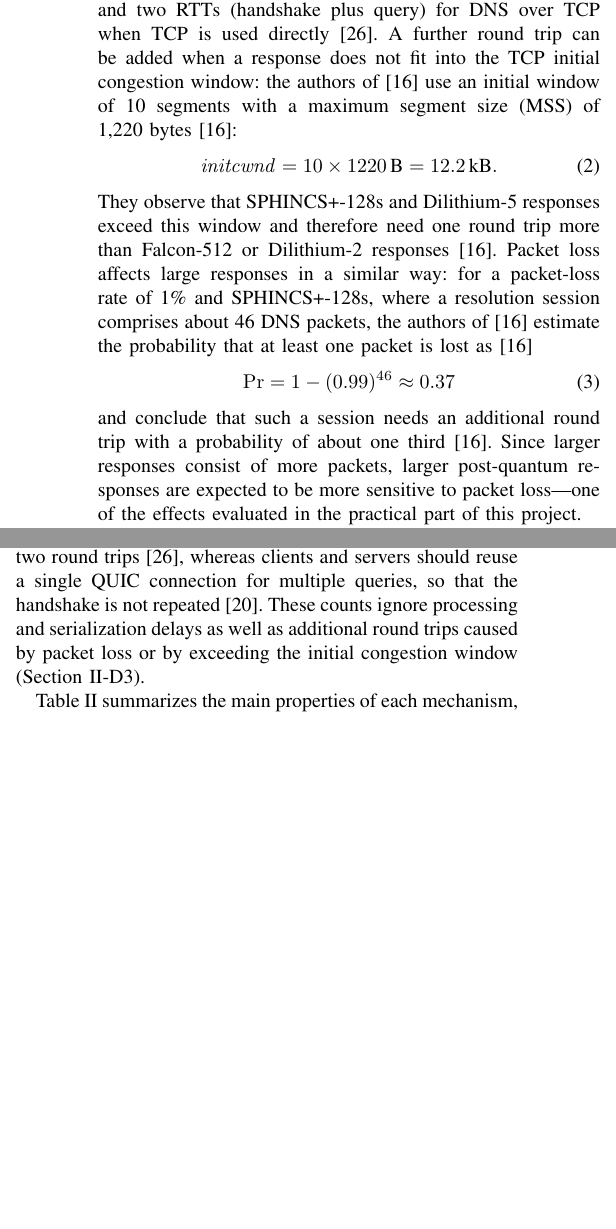
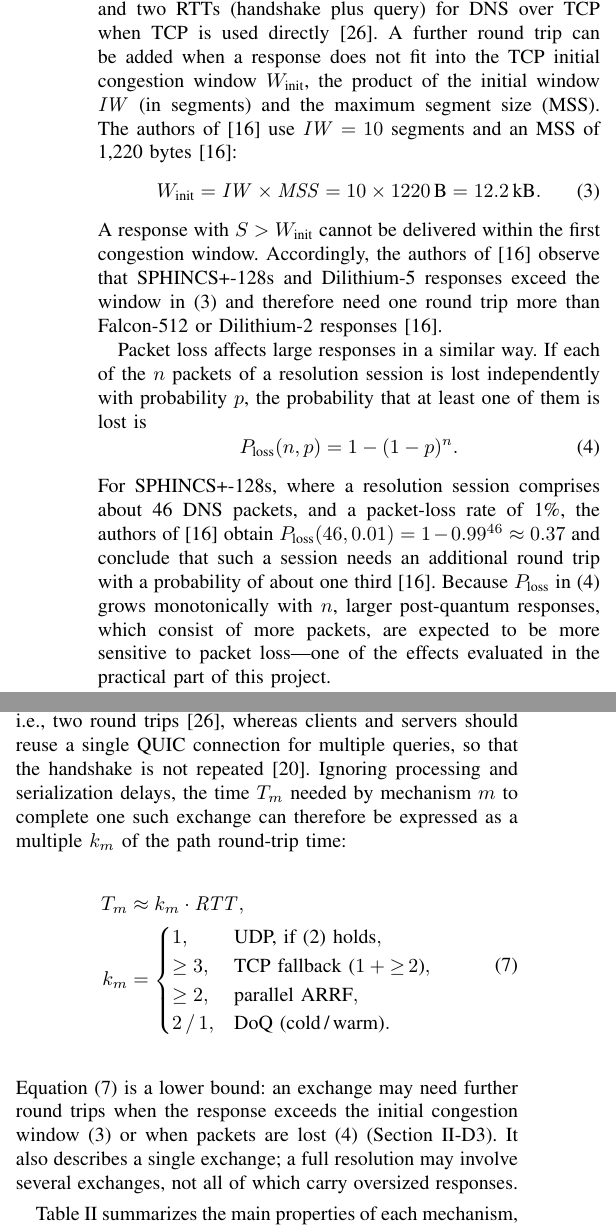
Before and after one commit to sezRR/pqc-dnssec-research, a LaTeX paper (theoretical-part/DNSSEC_Theoretical_Part_IEEE.tex): two parts of the columns of pages 6 and 7 of 11 before the commit and two parts of the columns of pages 6 and 7 of 12 after it, joined at a grey line, cut so that both start at the same text, the shorter picture padded with empty space. Compiled offline with pdfLaTeX; a missing font is replaced by an installed copy or a similar font; a LaTeX package or settings file that is missing is left out.

Commit message:
feat(report): generalize equations and add round-trip latency model
- state the UDP payload limit, initial congestion window, and loss
  probability in general form before instantiating them
- add the single-datagram condition S <= min(B_req, B_resp)
- add a round-trip latency model for UDP, TCP fallback, ARRF, and DoQ
- reference every equation by number in the text

```diff
--- a/theoretical-part/DNSSEC_Theoretical_Part_IEEE.tex
+++ b/theoretical-part/DNSSEC_Theoretical_Part_IEEE.tex
@@ -487,28 +498,36 @@ This is consistent with the round-trip counts reported in~\cite{doqfirstlook},
 whose authors expect one RTT for DNS over UDP and two RTTs (handshake plus
 query) for DNS over TCP when TCP is used directly~\cite{doqfirstlook}. A
 further round trip can be added when a response does not fit into the TCP
-initial congestion window: the authors of~\cite{turbodns} use an initial
-window of 10~segments with a maximum segment size (MSS) of
+initial congestion window $W_\text{init}$, the product of the initial window
+$\mathit{IW}$ (in segments) and the maximum segment size (MSS). The authors
+of~\cite{turbodns} use $\mathit{IW} = 10$ segments and an MSS of
 1,220~bytes~\cite{turbodns}:
 \begin{equation}
-\mathit{initcwnd} = 10 \times 1220\,\text{B} = 12.2\,\text{kB} .
+W_\text{init} = \mathit{IW} \times \mathit{MSS} = 10 \times 1220\,\text{B}
+= 12.2\,\text{kB}.
 \label{eq:initcwnd}
 \end{equation}
-They observe that SPHINCS+-128s and Dilithium-5 responses exceed this window
-and therefore need one round trip more than Falcon-512 or Dilithium-2
-responses~\cite{turbodns}. Packet loss affects large responses in a similar
-way: for a packet-loss rate of 1\% and SPHINCS+-128s, where a resolution
-session comprises about 46 DNS packets, the authors of~\cite{turbodns} estimate
-the probability that at least one packet is lost as~\cite{turbodns}
+A response with $S > W_\text{init}$ cannot be delivered within the first
+congestion window. Accordingly, the authors of~\cite{turbodns} observe that
+SPHINCS+-128s and Dilithium-5 responses exceed the window
+in~\eqref{eq:initcwnd} and therefore need one round trip more than Falcon-512
+or Dilithium-2 responses~\cite{turbodns}.
+
+Packet loss affects large responses in a similar way. If each of the $n$
+packets of a resolution session is lost independently with probability $p$,
+the probability that at least one of them is lost is
 \begin{equation}
-\Pr = 1 - (0.99)^{46} \approx 0.37
+P_\text{loss}(n, p) = 1 - (1 - p)^{n}.
 \label{eq:loss}
 \end{equation}
-and conclude that such a session needs an additional round trip with a
-probability of about one third~\cite{turbodns}. Since larger responses consist
-of more packets, larger post-quantum responses are expected to be more
-sensitive to packet loss---one of the effects evaluated in the practical part
-of this project.
+For SPHINCS+-128s, where a resolution session comprises about 46 DNS packets,
+and a packet-loss rate of 1\%, the authors of~\cite{turbodns} obtain
+$P_\text{loss}(46, 0.01) = 1 - 0.99^{46} \approx 0.37$ and conclude that such
+a session needs an additional round trip with a probability of about one
+third~\cite{turbodns}. Because $P_\text{loss}$ in~\eqref{eq:loss} grows
+monotonically with $n$, larger post-quantum responses, which consist of more
+packets, are expected to be more sensitive to packet loss---one of the effects
+evaluated in the practical part of this project.
 
 \subsubsection{Size of Signed DNS Responses}
 \label{sec:respsize}
@@ -561,3 +579,5 @@ determines how much of this potential is exposed: the TCP handshake generally
+in~\eqref{eq:amplification} grows linearly with $S_\text{response}$, the
+transport mechanism also determines how much of this potential is exposed: the TCP handshake generally
 prevents address spoofing and thus the reflection/amplification attacks that
 affect UDP~\cite{rfc7766}, and DoQ implementations must limit the worst-case
 amplification to a factor of~3~\cite{rfc9250}.
@@ -655,10 +675,28 @@ by at least two round trips over TCP~\cite{turbodns}; parallel ARRF needs a
 minimum of two round trips~\cite{turbodns}; and DoQ needs one handshake round
 trip followed by the query, i.e., two round trips~\cite{doqfirstlook}, whereas
 clients and servers should reuse a single QUIC connection for multiple
-queries, so that the handshake is not repeated~\cite{rfc9250}. These counts
-ignore processing and serialization delays as well as additional round trips
-caused by packet loss or by exceeding the initial congestion window
-(Section~\ref{sec:tcp}).
+queries, so that the handshake is not repeated~\cite{rfc9250}. Ignoring
+processing and serialization delays, the time $T_m$ needed by mechanism $m$ to
+complete one such exchange can therefore be expressed as a multiple $k_m$ of the
+path round-trip time:
+\begin{equation}
+\begin{aligned}
+T_m &\approx k_m \cdot \mathit{RTT},\\
+k_m &=
+\begin{cases}
+1, & \text{UDP, if~\eqref{eq:fit} holds},\\
+\geq 3, & \text{TCP fallback ($1 + {\geq}\,2$)},\\
+\geq 2, & \text{parallel ARRF},\\
+2 \,/\, 1, & \text{DoQ (cold\,/\,warm)}.
+\end{cases}
+\end{aligned}
+\label{eq:latency}
+\end{equation}
+Equation~\eqref{eq:latency} is a lower bound: an exchange may need further round
+trips when the response exceeds the initial congestion window~\eqref{eq:initcwnd}
+or when packets are lost~\eqref{eq:loss} (Section~\ref{sec:tcp}). It also
+describes a single exchange; a full resolution may involve several exchanges,
+not all of which carry oversized responses.
 
 \begin{figure*}[!t]
 \centering
```
Also changed, not shown: theoretical-part/DNSSEC_Theoretical_Part_IEEE.pdf, theoretical-part/DNSSEC_Theoretical_Part_IEEE.tex (38 more changed lines).
